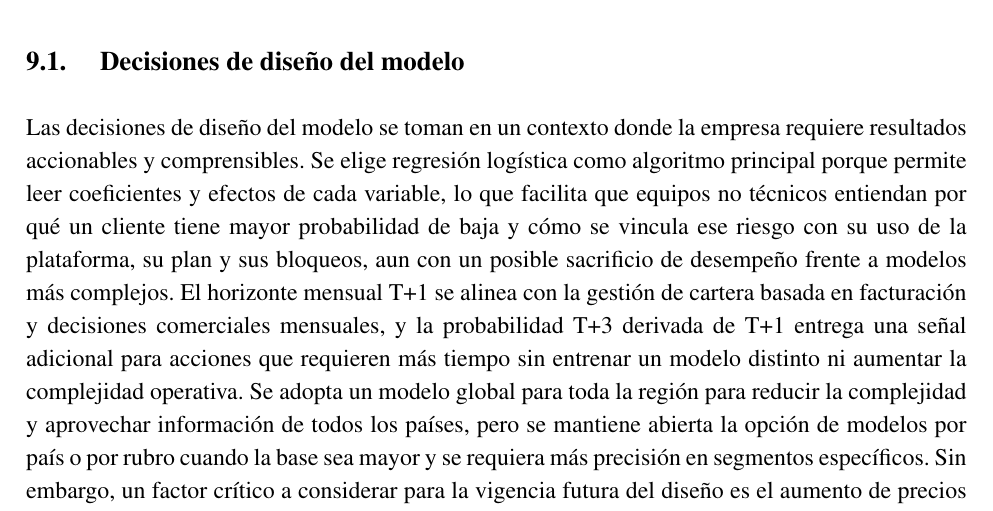
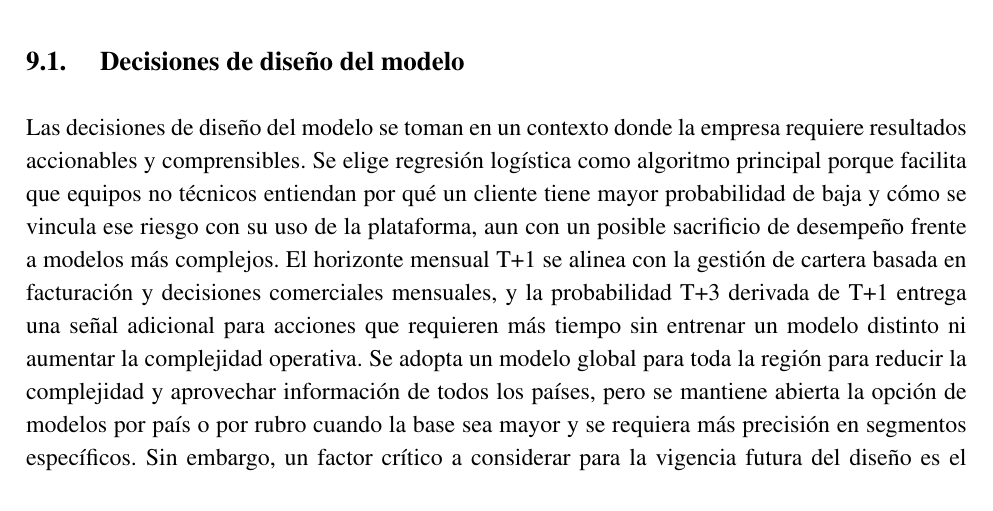
Before and after one commit to chlagos99/Informe-Avances, a LaTeX thesis (main.tex, which reads cuerpo_informe.tex): part of page 40 of 78 before the commit and part of page 40 of 77 after it, cut so that both start at the same text. Compiled offline with pdfLaTeX; a missing font is replaced by an installed copy or a similar font; a LaTeX package or settings file that is missing is left out.

Commit message:
Descripción de los cambios

```diff
--- a/cuerpo_informe.tex
+++ b/cuerpo_informe.tex
@@ -590,7 +592,7 @@ Como resultado, se deja instalada una primera versión del prototipo operativo,
 
 \subsection{Decisiones de diseño del modelo}
 
-Las decisiones de diseño del modelo se toman en un contexto donde la empresa requiere resultados accionables y comprensibles. Se elige regresión logística como algoritmo principal porque permite leer coeficientes y efectos de cada variable, lo que facilita que equipos no técnicos entiendan por qué un cliente tiene mayor probabilidad de baja y cómo se vincula ese riesgo con su uso de la plataforma, su plan y sus bloqueos, aun con un posible sacrificio de desempeño frente a modelos más complejos. El horizonte mensual T+1 se alinea con la gestión de cartera basada en facturación y decisiones comerciales mensuales, y la probabilidad T+3 derivada de T+1 entrega una señal adicional para acciones que requieren más tiempo sin entrenar un modelo distinto ni aumentar la complejidad operativa. Se adopta un modelo global para toda la región para reducir la complejidad y aprovechar información de todos los países, pero se mantiene abierta la opción de modelos por país o por rubro cuando la base sea mayor y se requiera más precisión en segmentos específicos. Sin embargo, un factor crítico a considerar para la vigencia futura del diseño es el aumento de precios en los planes ajustados al IPC; esto implica que el nivel de mensualidad con el que fue entrenado el modelo puede variar debido a variables externas, lo que obligará a reentrenar el modelo para incorporar los nuevos niveles de precios y asegurar su validez en el año 2026. El prototipo se implementa con un flujo SQL, Colab y Excel que usa herramientas conocidas y evita cambios en infraestructura, aunque genera dependencia de la disciplina operativa y se plantea como trabajo futuro una integración directa con sistemas de la empresa.
+Las decisiones de diseño del modelo se toman en un contexto donde la empresa requiere resultados accionables y comprensibles. Se elige regresión logística como algoritmo principal porque facilita que equipos no técnicos entiendan por qué un cliente tiene mayor probabilidad de baja y cómo se vincula ese riesgo con su uso de la plataforma, aun con un posible sacrificio de desempeño frente a modelos más complejos. El horizonte mensual T+1 se alinea con la gestión de cartera basada en facturación y decisiones comerciales mensuales, y la probabilidad T+3 derivada de T+1 entrega una señal adicional para acciones que requieren más tiempo sin entrenar un modelo distinto ni aumentar la complejidad operativa. Se adopta un modelo global para toda la región para reducir la complejidad y aprovechar información de todos los países, pero se mantiene abierta la opción de modelos por país o por rubro cuando la base sea mayor y se requiera más precisión en segmentos específicos. Sin embargo, un factor crítico a considerar para la vigencia futura del diseño es el aumento de precios en los planes ajustados al IPC; esto implica que el nivel de mensualidad con el que fue entrenado el modelo puede variar debido a variables externas, lo que obligará a reentrenar el modelo para incorporar los nuevos niveles de precios y asegurar su validez en el año 2026. El prototipo se implementa con un flujo SQL, Colab y Excel que usa herramientas conocidas y evita cambios en infraestructura, aunque genera dependencia de la disciplina operativa y se plantea como trabajo futuro una integración directa con sistemas de la empresa.
 
 \subsection{Impacto esperado en la operación y rol de Customer Success}
 
```
Also changed, not shown: cuerpo_informe.tex (2 more changed lines), 5 other files.
